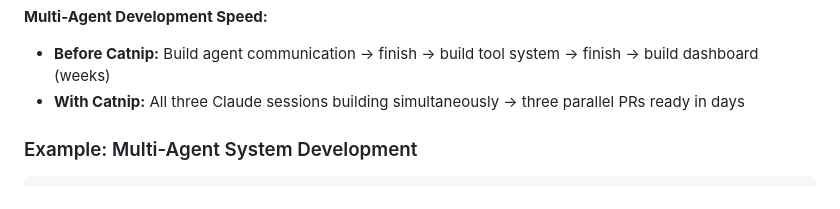
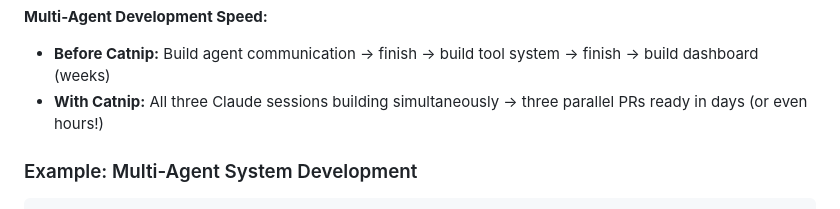
Before and after one commit to wandb/catnip, a Markdown page: README.md, the part around the change printed below. Rendered like a GitHub page.

```diff
--- a/README.md
+++ b/README.md
@@ -137,7 +137,7 @@ graph TB
 
 **Multi-Agent Development Speed:**
 - **Before Catnip:** Build agent communication → finish → build tool system → finish → build dashboard (weeks)
-- **With Catnip:** All three Claude sessions building simultaneously → three parallel PRs ready in days
+- **With Catnip:** All three Claude sessions building simultaneously → three parallel PRs ready in days (or even hours!)
 
 ### Example: Multi-Agent System Development
 
```
Also changed, not shown: other parts of README.md (+1 -1 lines).
